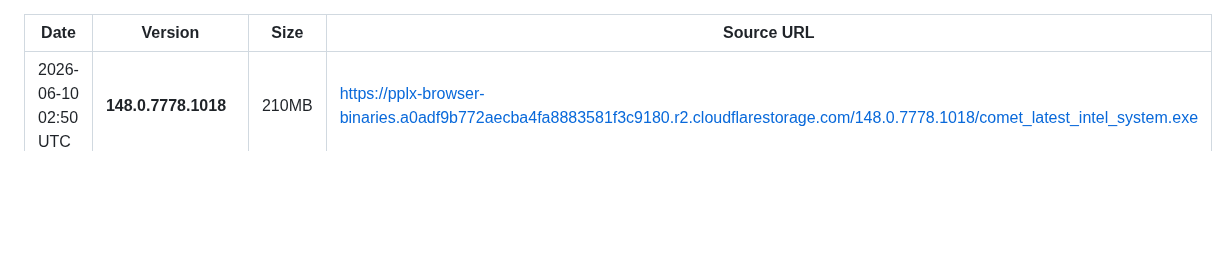
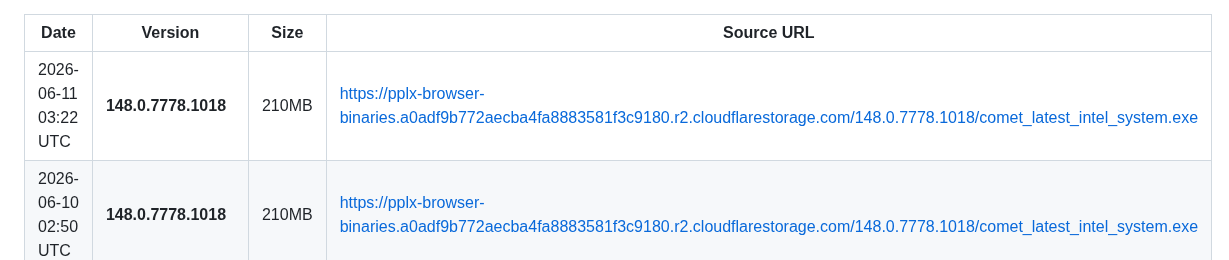
Before and after one commit to mich-de/comet, a Markdown page: VERSIONS.md, the part around the change. GitHub-like rendering; blank space fills up the shorter version.

Commit message:
📦 Comet 148.0.7778.1018

```diff
--- a/VERSIONS.md
+++ b/VERSIONS.md
@@ -1,5 +1,6 @@
 | Date | Version | Size | Source URL |
 |------|---------|------|------------|
+| 2026-06-11 03:22 UTC | **148.0.7778.1018** | 210MB | https://pplx-browser-binaries.a0adf9b772aecba4fa8883581f3c9180.r2.cloudflarestorage.com/148.0.7778.1018/comet_latest_intel_system.exe |
 | 2026-06-10 02:50 UTC | **148.0.7778.1018** | 210MB | https://pplx-browser-binaries.a0adf9b772aecba4fa8883581f3c9180.r2.cloudflarestorage.com/148.0.7778.1018/comet_latest_intel_system.exe |
 | 2026-06-09 02:36 UTC | **148.0.7778.1018** | 210MB | https://pplx-browser-binaries.a0adf9b772aecba4fa8883581f3c9180.r2.cloudflarestorage.com/148.0.7778.1018/comet_latest_intel_system.exe |
 | 2026-06-08 02:59 UTC | **148.0.7778.1018** | 210MB | https://pplx-browser-binaries.a0adf9b772aecba4fa8883581f3c9180.r2.cloudflarestorage.com/148.0.7778.1018/comet_latest_intel_system.exe |
```
